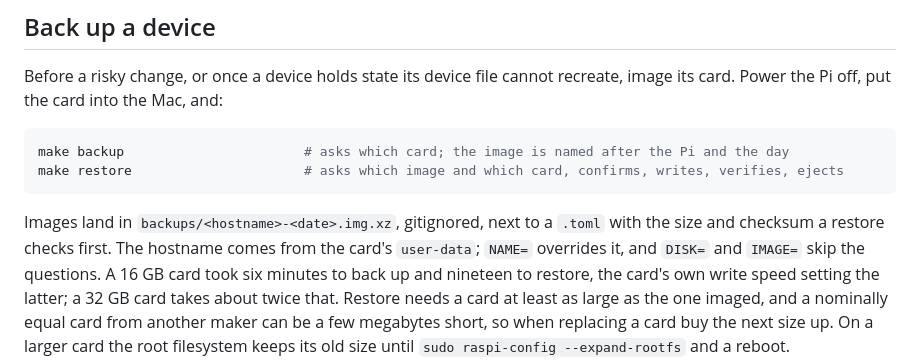
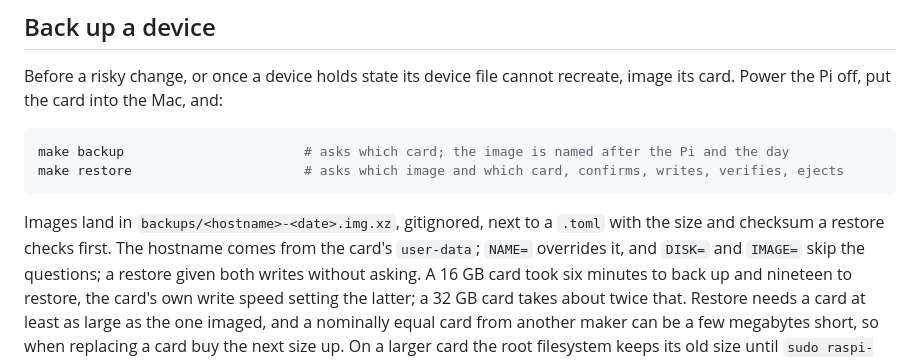
Before and after one commit to bkahlert/pihero, a Markdown page: docs/workflows.md, the part around the change. GitHub-like rendering.

Commit message:
docs: confirm accepts yes; a restore given IMAGE= and DISK= writes without asking
Co-Authored-By: Claude Fable 5.1 <noreply@anthropic.com>

````diff
--- a/docs/workflows.md
+++ b/docs/workflows.md
@@ -56,7 +56,8 @@ make restore                      # asks which image and which card, confirms, w
 ```
 
 Images land in `backups/<hostname>-<date>.img.xz`, gitignored, next to a `.toml` with the size and checksum a restore checks
-first. The hostname comes from the card's `user-data`; `NAME=` overrides it, and `DISK=` and `IMAGE=` skip the questions.
+first. The hostname comes from the card's `user-data`; `NAME=` overrides it, and `DISK=` and `IMAGE=` skip the questions; a
+restore given both writes without asking.
 A 16 GB card took six minutes to back up and nineteen to restore, the card's own write speed setting the latter; a 32 GB card
 takes about twice that. Restore needs a card at least as large as the one imaged, and a nominally equal card from another
 maker can be a few megabytes short, so when replacing a card buy the next size up. On a larger card the root filesystem keeps
````
Also changed, not shown: 1 other file.
